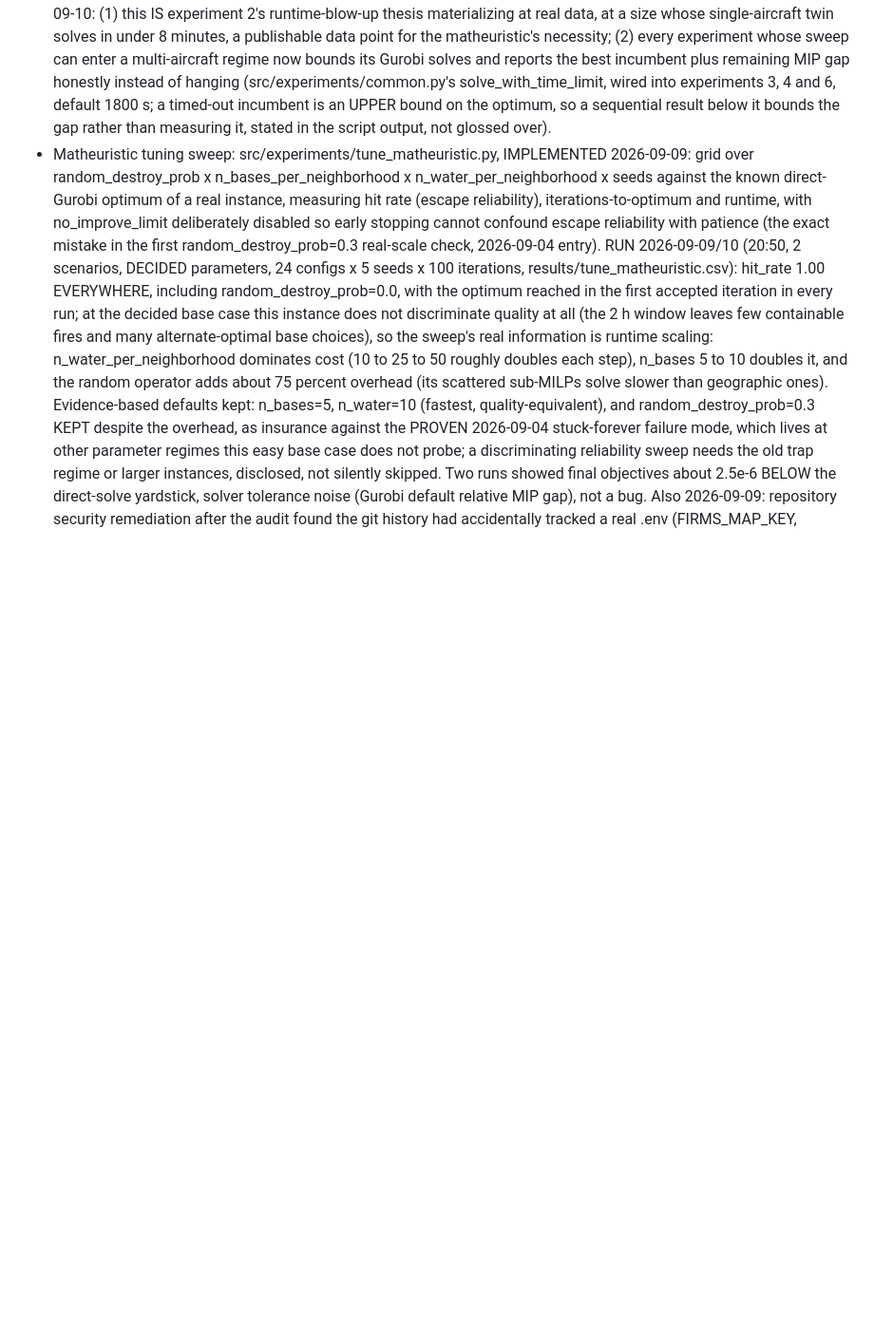
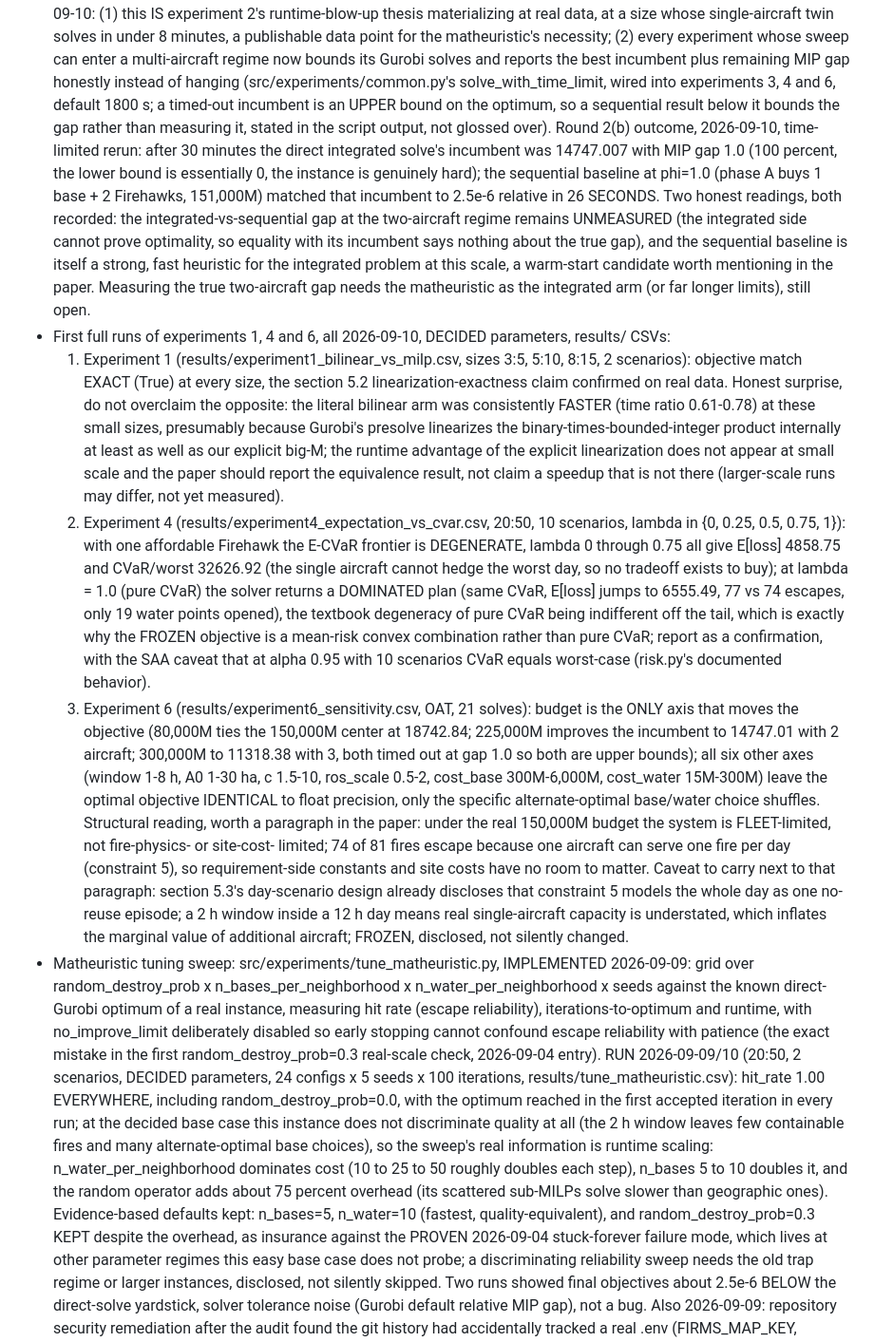
Before and after one commit to JaimePesca/wildfire-basing, a Markdown page: CLAUDE.md, the part around the change. Shown at 95% size. GitHub-like rendering; blank space fills up the shorter version.

Commit message:
Record first full results of experiments 1, 4, 6 and the b160 rerun
All 2026-09-10, DECIDED parameters, CSVs in results/ (gitignored),
findings recorded in CLAUDE.md section 10:

- Experiment 1: linearization exactness CONFIRMED on real data
  (objective match True at every size); the literal bilinear arm was
  consistently FASTER at small sizes (ratio 0.61-0.78), so the paper
  reports equivalence, not an unearned speedup claim.
- Experiment 3, two-aircraft rerun (30 min limit): integrated incumbent
  14747.007 at MIP gap 1.0; sequential phi=1.0 matched it to 2.5e-6 in
  26 seconds. The true gap remains unmeasured (integrated side cannot
  prove optimality); sequential doubles as a strong warm start.
- Experiment 4: with one affordable Firehawk the E-CVaR frontier is
  degenerate (lambda 0-0.75 identical); pure CVaR (lambda=1) returns a
  dominated plan, the textbook justification for the FROZEN mean-risk
  convex combination.
- Experiment 6 (OAT, 21 solves): budget is the only axis that moves
  the objective (2 and 3 aircraft regimes improve it, both timed out,
  upper bounds); window/A0/c/ros_scale/cost_base/cost_water leave it
  identical to float precision. Structural reading recorded: under the
  real 150,000M budget the system is fleet-limited, not fire-physics-
  or site-cost-limited, with section 5.3's no-intra-day-reuse caveat
  carried alongside.

Co-Authored-By: Claude Fable 5 <noreply@anthropic.com>

```diff
--- a/CLAUDE.md
+++ b/CLAUDE.md
@@ -1114,6 +1114,66 @@ not to be silently resolved:
   1800 s; a timed-out incumbent is an UPPER bound on the optimum, so a
   sequential result below it bounds the gap rather than measuring it,
   stated in the script output, not glossed over).
+  Round 2(b) outcome, 2026-09-10, time-limited rerun: after 30 minutes
+  the direct integrated solve's incumbent was 14747.007 with MIP gap
+  1.0 (100 percent, the lower bound is essentially 0, the instance is
+  genuinely hard); the sequential baseline at phi=1.0 (phase A buys 1
+  base + 2 Firehawks, 151,000M) matched that incumbent to 2.5e-6
+  relative in 26 SECONDS. Two honest readings, both recorded: the
+  integrated-vs-sequential gap at the two-aircraft regime remains
+  UNMEASURED (the integrated side cannot prove optimality, so equality
+  with its incumbent says nothing about the true gap), and the
+  sequential baseline is itself a strong, fast heuristic for the
+  integrated problem at this scale, a warm-start candidate worth
+  mentioning in the paper. Measuring the true two-aircraft gap needs
+  the matheuristic as the integrated arm (or far longer limits), still
+  open.
+- First full runs of experiments 1, 4 and 6, all 2026-09-10, DECIDED
+  parameters, results/ CSVs:
+  1. Experiment 1 (results/experiment1_bilinear_vs_milp.csv, sizes 3:5,
+     5:10, 8:15, 2 scenarios): objective match EXACT (True) at every
+     size, the section 5.2 linearization-exactness claim confirmed on
+     real data. Honest surprise, do not overclaim the opposite: the
+     literal bilinear arm was consistently FASTER (time ratio
+     0.61-0.78) at these small sizes, presumably because Gurobi's
+     presolve linearizes the binary-times-bounded-integer product
+     internally at least as well as our explicit big-M; the runtime
+     advantage of the explicit linearization does not appear at small
+     scale and the paper should report the equivalence result, not
+     claim a speedup that is not there (larger-scale runs may differ,
+     not yet measured).
+  2. Experiment 4 (results/experiment4_expectation_vs_cvar.csv, 20:50,
+     10 scenarios, lambda in {0, 0.25, 0.5, 0.75, 1}): with one
+     affordable Firehawk the E-CVaR frontier is DEGENERATE, lambda 0
+     through 0.75 all give E[loss] 4858.75 and CVaR/worst 32626.92
+     (the single aircraft cannot hedge the worst day, so no tradeoff
+     exists to buy); at lambda = 1.0 (pure CVaR) the solver returns a
+     DOMINATED plan (same CVaR, E[loss] jumps to 6555.49, 77 vs 74
+     escapes, only 19 water points opened), the textbook degeneracy of
+     pure CVaR being indifferent off the tail, which is exactly why
+     the FROZEN objective is a mean-risk convex combination rather
+     than pure CVaR; report as a confirmation, with the SAA caveat
+     that at alpha 0.95 with 10 scenarios CVaR equals worst-case
+     (risk.py's documented behavior).
+  3. Experiment 6 (results/experiment6_sensitivity.csv, OAT, 21
+     solves): budget is the ONLY axis that moves the objective
+     (80,000M ties the 150,000M center at 18742.84; 225,000M improves
+     the incumbent to 14747.01 with 2 aircraft; 300,000M to 11318.38
+     with 3, both timed out at gap 1.0 so both are upper bounds); all
+     six other axes (window 1-8 h, A0 1-30 ha, c 1.5-10, ros_scale
+     0.5-2, cost_base 300M-6,000M, cost_water 15M-300M) leave the
+     optimal objective IDENTICAL to float precision, only the specific
+     alternate-optimal base/water choice shuffles. Structural reading,
+     worth a paragraph in the paper: under the real 150,000M budget
+     the system is FLEET-limited, not fire-physics- or site-cost-
+     limited; 74 of 81 fires escape because one aircraft can serve one
+     fire per day (constraint 5), so requirement-side constants and
+     site costs have no room to matter. Caveat to carry next to that
+     paragraph: section 5.3's day-scenario design already discloses
+     that constraint 5 models the whole day as one no-reuse episode; a
+     2 h window inside a 12 h day means real single-aircraft capacity
+     is understated, which inflates the marginal value of additional
+     aircraft; FROZEN, disclosed, not silently changed.
 - Matheuristic tuning sweep: src/experiments/tune_matheuristic.py,
   IMPLEMENTED 2026-09-09: grid over random_destroy_prob x
   n_bases_per_neighborhood x n_water_per_neighborhood x seeds against the
```
